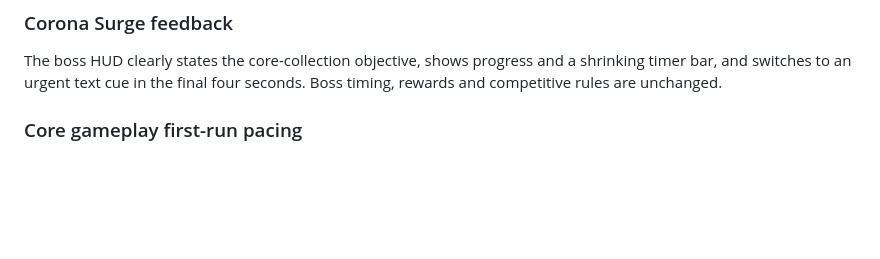
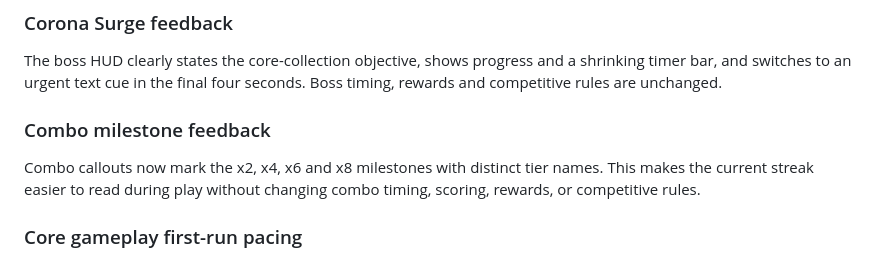
Before and after one commit to AyinkxLab/orbit-runner, a Markdown page: README.md, the part around the change. Drawn GitHub-style; blank space fills up the shorter version.

Commit message:
Document combo milestone feedback

```diff
--- a/README.md
+++ b/README.md
@@ -75,6 +75,12 @@ shape-based and text cues, so players do not need to rely on color alone.
 The boss HUD clearly states the core-collection objective, shows progress and a
 shrinking timer bar, and switches to an urgent text cue in the final four seconds.
 Boss timing, rewards and competitive rules are unchanged.
+
+### Combo milestone feedback
+
+Combo callouts now mark the x2, x4, x6 and x8 milestones with distinct tier names.
+This makes the current streak easier to read during play without changing combo
+timing, scoring, rewards, or competitive rules.
 
 ### Core gameplay first-run pacing
 
```
